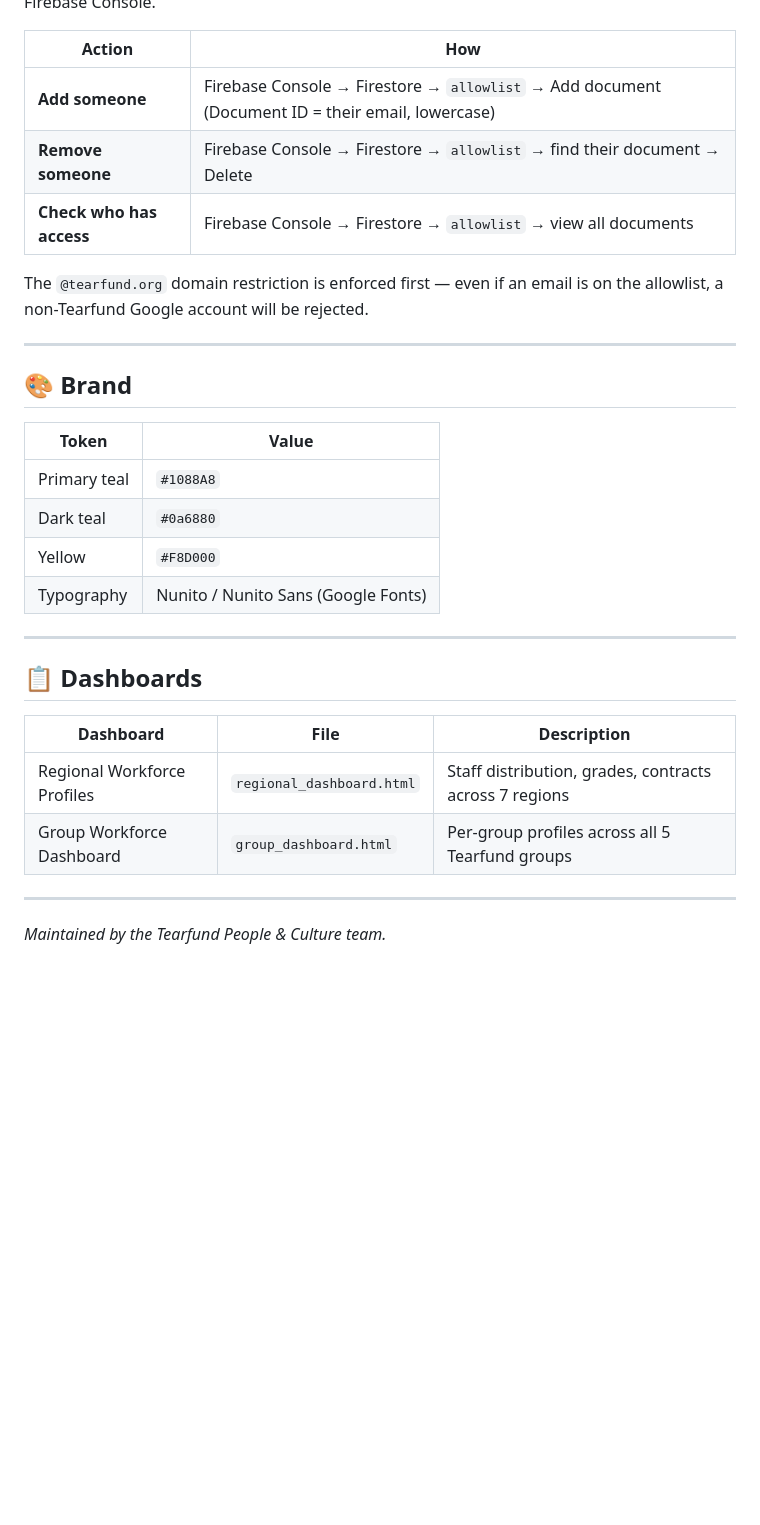
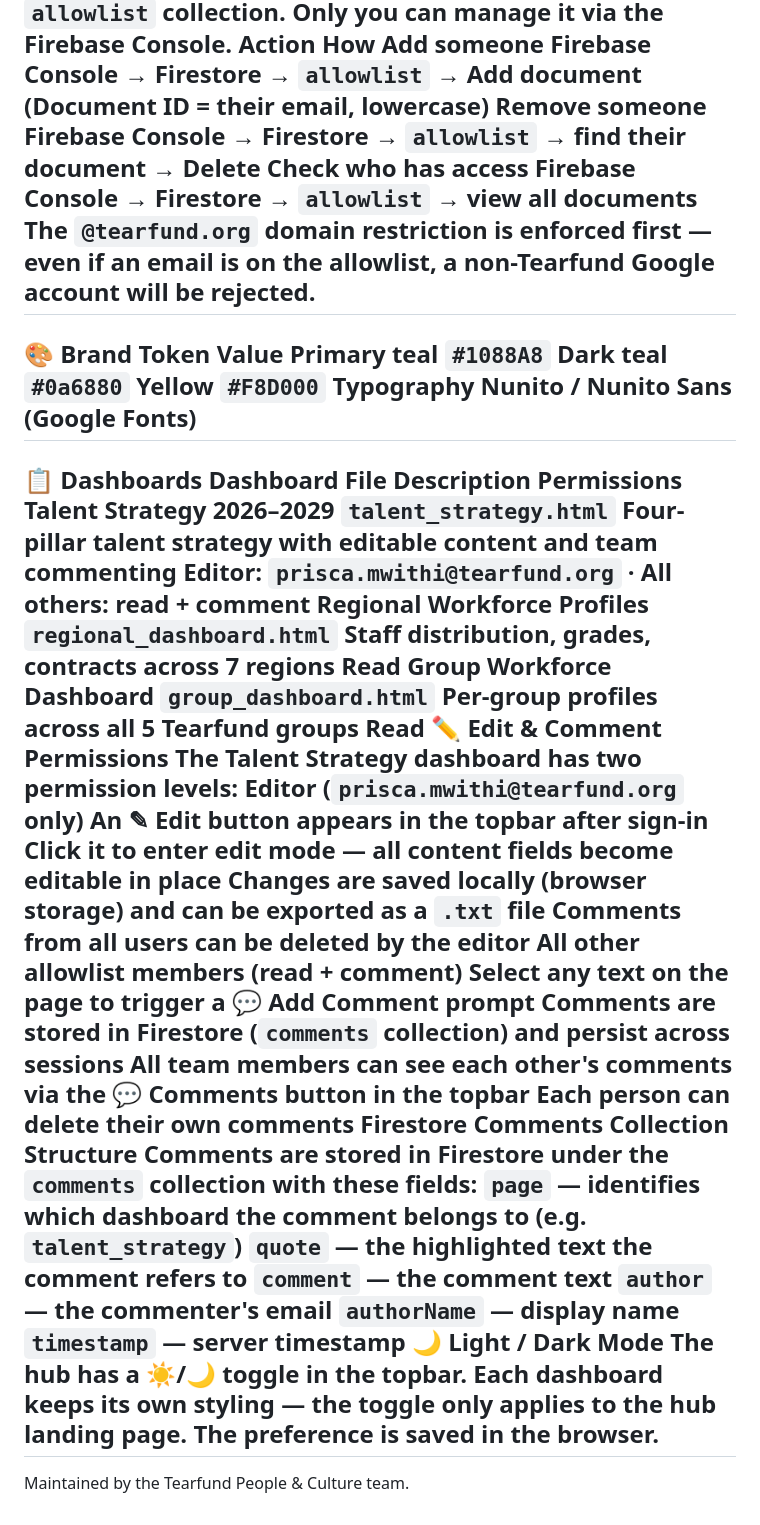
Before and after one commit to priscamwithi-cell/TFGroupDashboard, a Markdown page: README.md, the part around one of its changes. Drawn GitHub-style; blank space fills up the shorter version.

```diff
--- a/README.md
+++ b/README.md
@@ -160,33 +115,43 @@ Allow 1–2 minutes for the first deployment. Subsequent pushes update automatic
 Access is controlled via a Firestore `allowlist` collection. Only you can manage it via the Firebase Console.
-
-| Action | How |
-|---|---|
-| **Add someone** | Firebase Console → Firestore → `allowlist` → Add document (Document ID = their email, lowercase) |
-| **Remove someone** | Firebase Console → Firestore → `allowlist` → find their document → Delete |
-| **Check who has access** | Firebase Console → Firestore → `allowlist` → view all documents |
-
+Action	How
+Add someone	Firebase Console → Firestore → `allowlist` → Add document (Document ID = their email, lowercase)
+Remove someone	Firebase Console → Firestore → `allowlist` → find their document → Delete
+Check who has access	Firebase Console → Firestore → `allowlist` → view all documents
 The `@tearfund.org` domain restriction is enforced first — even if an email is on the allowlist, a non-Tearfund Google account will be rejected.
-
 ---
-
-## 🎨 Brand
-
-| Token | Value |
-|---|---|
-| Primary teal | `#1088A8` |
-| Dark teal | `#0a6880` |
-| Yellow | `#F8D000` |
-| Typography | Nunito / Nunito Sans (Google Fonts) |
-
+🎨 Brand
+Token	Value
+Primary teal	`#1088A8`
+Dark teal	`#0a6880`
+Yellow	`#F8D000`
+Typography	Nunito / Nunito Sans (Google Fonts)
 ---
-
-## 📋 Dashboards
-
-| Dashboard | File | Description |
-|---|---|---|
-| Regional Workforce Profiles | `regional_dashboard.html` | Staff distribution, grades, contracts across 7 regions |
-| Group Workforce Dashboard | `group_dashboard.html` | Per-group profiles across all 5 Tearfund groups |
-
+📋 Dashboards
+Dashboard	File	Description	Permissions
+Talent Strategy 2026–2029	`talent_strategy.html`	Four-pillar talent strategy with editable content and team commenting	Editor: `prisca.mwithi@tearfund.org` · All others: read + comment
+Regional Workforce Profiles	`regional_dashboard.html`	Staff distribution, grades, contracts across 7 regions	Read
+Group Workforce Dashboard	`group_dashboard.html`	Per-group profiles across all 5 Tearfund groups	Read
+✏️ Edit & Comment Permissions
+The Talent Strategy dashboard has two permission levels:
+Editor (`prisca.mwithi@tearfund.org` only)
+An ✎ Edit button appears in the topbar after sign-in
+Click it to enter edit mode — all content fields become editable in place
+Changes are saved locally (browser storage) and can be exported as a `.txt` file
+Comments from all users can be deleted by the editor
+All other allowlist members (read + comment)
+Select any text on the page to trigger a 💬 Add Comment prompt
+Comments are stored in Firestore (`comments` collection) and persist across sessions
+All team members can see each other's comments via the 💬 Comments button in the topbar
+Each person can delete their own comments
+Firestore Comments Collection Structure
+Comments are stored in Firestore under the `comments` collection with these fields:
+`page` — identifies which dashboard the comment belongs to (e.g. `talent_strategy`)
+`quote` — the highlighted text the comment refers to
+`comment` — the comment text
+`author` — the commenter's email
+`authorName` — display name
+`timestamp` — server timestamp
+🌙 Light / Dark Mode
+The hub has a ☀️/🌙 toggle in the topbar. Each dashboard keeps its own styling — the toggle only applies to the hub landing page. The preference is saved in the browser.
 ---
-
-*Maintained by the Tearfund People & Culture team.*
+Maintained by the Tearfund People & Culture team.
```
Also changed, not shown: other parts of README.md (+53 -98 lines).
